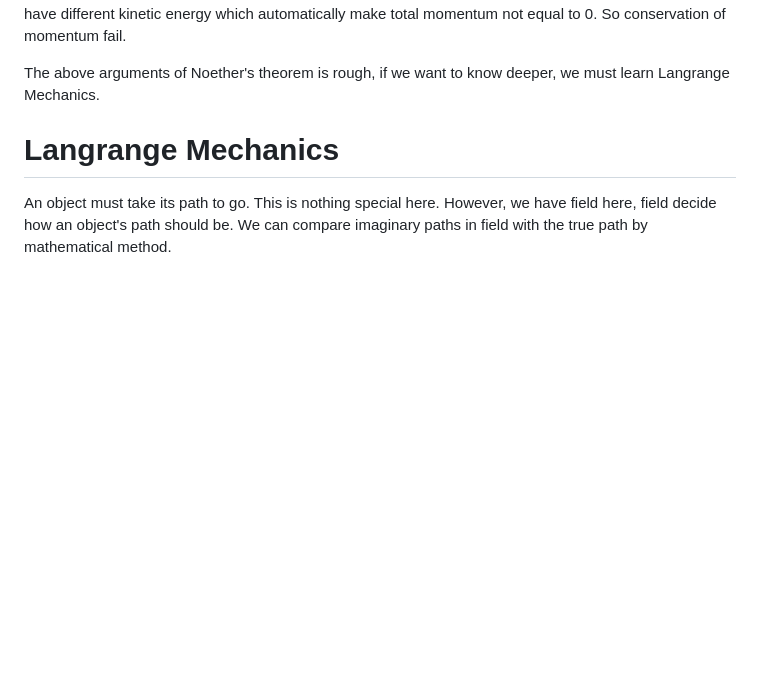
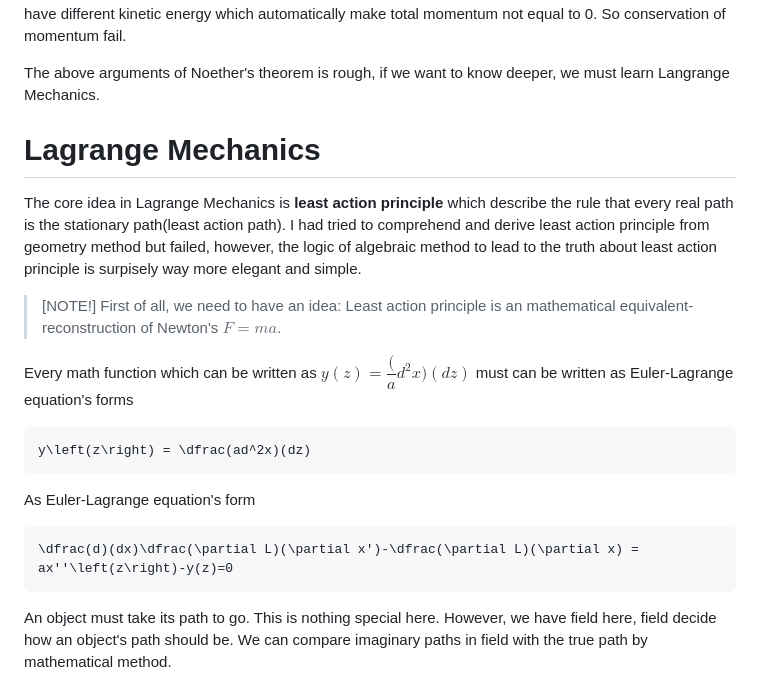
Before and after one commit to ReluctantHacker/notes, a Markdown page: physics/classicalMechanics.md, the part around the change. Rendered like a GitHub page; blank space fills up the shorter version.

Commit message:
add some least action principle important notes

````diff
--- a/physics/classicalMechanics.md
+++ b/physics/classicalMechanics.md
@@ -269,7 +269,24 @@ If space symmetry is not hold, then two particles would have different kinetic e
 
 The above arguments of Noether's theorem is rough, if we want to know deeper, we must learn Langrange Mechanics.
 
-# Langrange Mechanics
+# Lagrange Mechanics
+The core idea in Lagrange Mechanics is **least action principle** which describe the rule that every real path is the stationary path(least action path). I had tried to comprehend and derive least action principle from geometry method but failed, however, the logic of algebraic method to lead to the truth about least action principle is surpisely way more elegant and simple.
+
+> [NOTE!]
+> First of all, we need to have an idea: Least action principle is an mathematical equivalent-reconstruction of Newton's $F=ma$.
+
+Every math function which can be written as $y\left(z\right)=\dfrac(ad^2 x)(dz)$ must can be written as Euler-Lagrange equation's forms
+
+```math
+y\left(z\right) = \dfrac(ad^2x)(dz)
+```
+As Euler-Lagrange equation's form
+```math
+\dfrac(d)(dx)\dfrac(\partial L)(\partial x')-\dfrac(\partial L)(\partial x) = ax''\left(z\right)-y(z)=0
+```
+
+
+
 An object must take its path to go. This is nothing special here. However, we have field here, field decide how an object's path should be. We can compare imaginary paths in field with the true path by mathematical method.
 
 In conservative field, or kinetic energy field, we should easily derive a **speed field**. The study of the speed field should be the same as study of kinetic field if mass is constant. So for convinence, we first discuss speed field.
````
